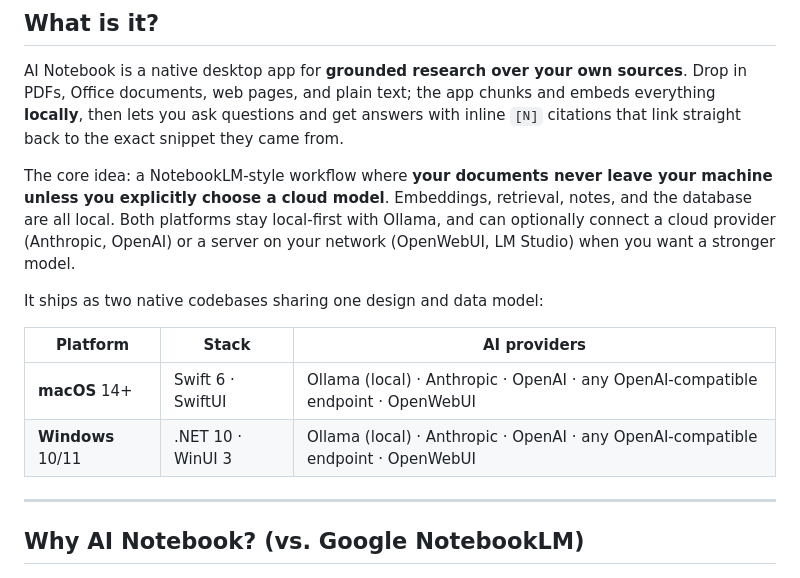
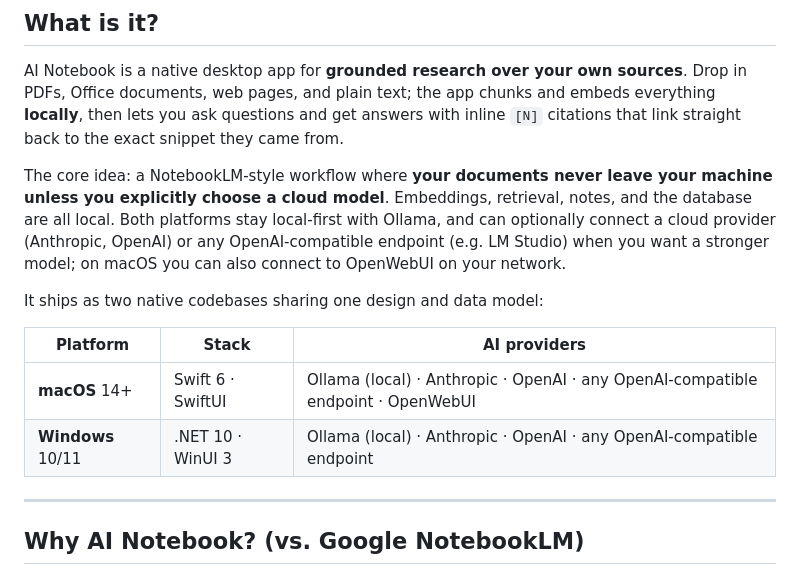
Before and after one commit to lukoplt/AI-notebook, a Markdown page: README.md, the part around the change. Drawn GitHub-style.

Commit message:
docs: scope README OpenWebUI claim to macOS until Windows PR lands
The Windows OpenWebUI PR (#2) hasn't merged yet, so the Windows
providers row and the "Both platforms ... (OpenWebUI, LM Studio)"
intro line overclaimed current capability. Removed OpenWebUI from the
Windows row and reworded the intro to call it out as macOS-only for
now; macOS claims are unchanged.

Co-Authored-By: Claude Fable 5 <noreply@anthropic.com>

```diff
--- a/README.md
+++ b/README.md
@@ -34,15 +34,16 @@ The core idea: a NotebookLM-style workflow where **your documents never leave
 your machine unless you explicitly choose a cloud model**. Embeddings,
 retrieval, notes, and the database are all local. Both platforms stay
 local-first with Ollama, and can optionally connect a cloud provider
-(Anthropic, OpenAI) or a server on your network (OpenWebUI, LM Studio) when
-you want a stronger model.
+(Anthropic, OpenAI) or any OpenAI-compatible endpoint (e.g. LM Studio) when
+you want a stronger model; on macOS you can also connect to OpenWebUI on
+your network.
 
 It ships as two native codebases sharing one design and data model:
 
 | Platform | Stack | AI providers |
 |---|---|---|
 | **macOS** 14+ | Swift 6 · SwiftUI | Ollama (local) · Anthropic · OpenAI · any OpenAI-compatible endpoint · OpenWebUI |
-| **Windows** 10/11 | .NET 10 · WinUI 3 | Ollama (local) · Anthropic · OpenAI · any OpenAI-compatible endpoint · OpenWebUI |
+| **Windows** 10/11 | .NET 10 · WinUI 3 | Ollama (local) · Anthropic · OpenAI · any OpenAI-compatible endpoint |
 
 ---
 
```
